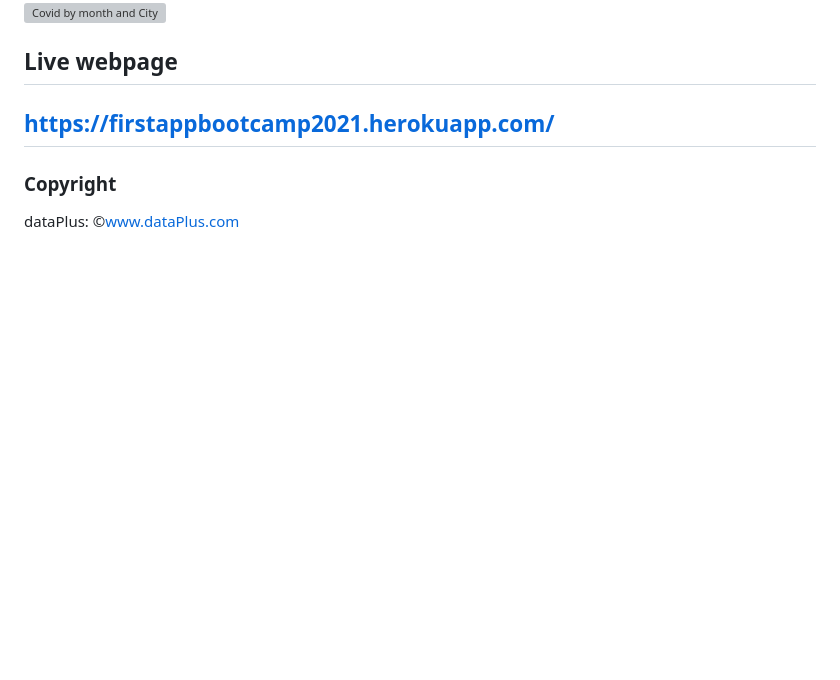
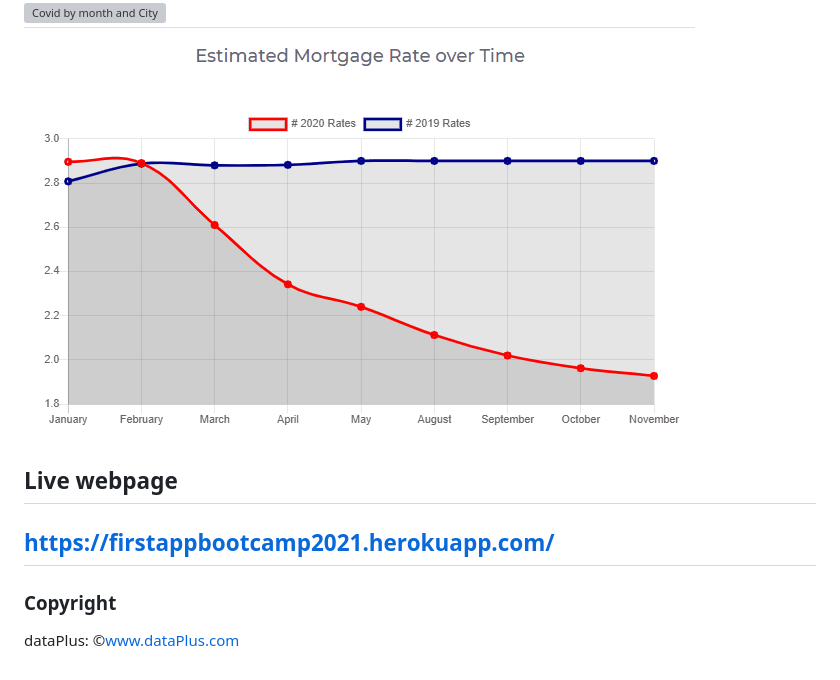
Before and after one commit to Maercoli/Heroku-App-Visualization-for-Real-Estate-Market-and-Covid-19, a Markdown page: README.md, the part around the change. GitHub-like rendering; pictures changed too: actualApp/assets/img/mortgage_rate.gif (added); blank space fills up the shorter version; grey boxes are pictures that could not be loaded.

Commit message:
mortgage rate

```diff
--- a/README.md
+++ b/README.md
@@ -14,6 +14,7 @@ We will continue leveraging the data that we used during the ETL project regardi
  Sample Visualizations
 ![Covid by month](actualApp/assets/img/bar_graph.gif)
 ![Covid by month and City](actualApp/assets/img/map.gif)
+![Estimated Mortgage Rate over Time](actualApp/assets/img/mortgage_rate.gif)
 
 ## Live webpage
 https://firstappbootcamp2021.herokuapp.com/
```
